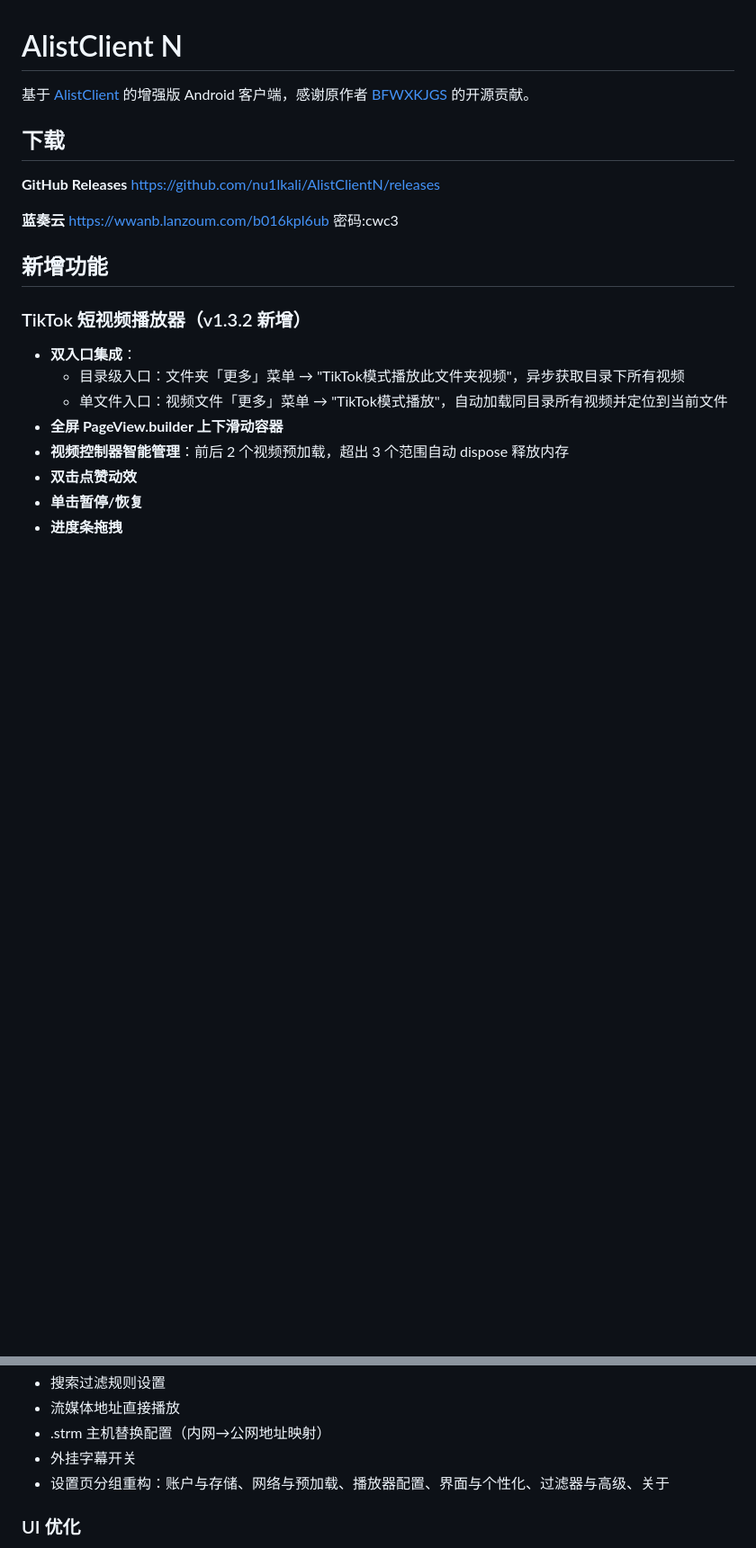
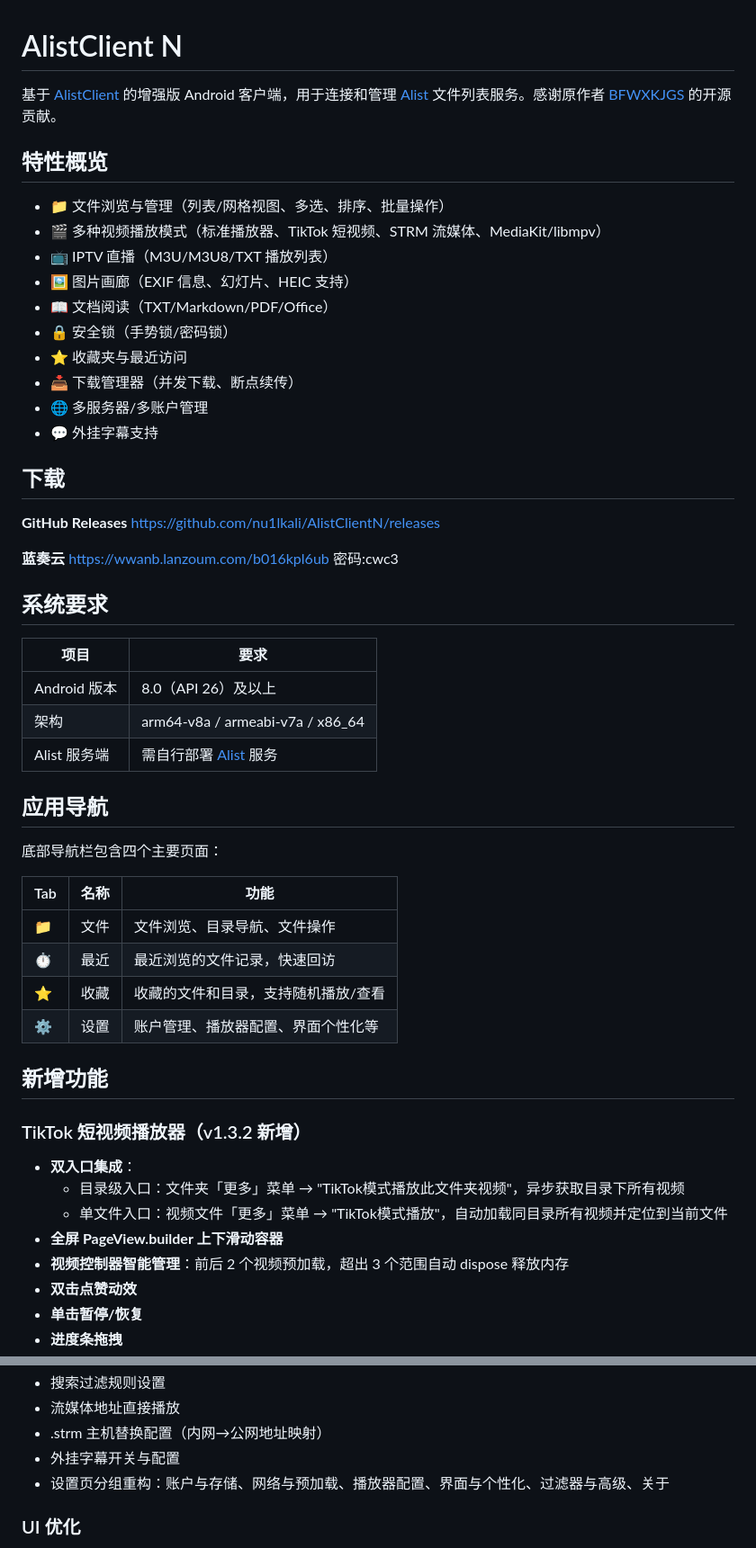
Before and after one commit to nu1lkali/AlistClientN, a Markdown page: README.md, 2 parts joined by grey strips. Shown at 90% size. Rendered like a GitHub page; blank space fills up the shorter version.

```diff
--- a/README.md
+++ b/README.md
@@ -1,7 +1,19 @@
 # AlistClient N
 
-基于 [AlistClient](https://github.com/BFWXKJGS/AlistClient) 的增强版 Android 客户端，感谢原作者 [BFWXKJGS](https://github.com/BFWXKJGS) 的开源贡献。
+基于 [AlistClient](https://github.com/BFWXKJGS/AlistClient) 的增强版 Android 客户端，用于连接和管理 [Alist](https://github.com/alist-org/alist) 文件列表服务。感谢原作者 [BFWXKJGS](https://github.com/BFWXKJGS) 的开源贡献。
 
+## 特性概览
+
+- 📁 文件浏览与管理（列表/网格视图、多选、排序、批量操作）
+- 🎬 多种视频播放模式（标准播放器、TikTok 短视频、STRM 流媒体、MediaKit/libmpv）
+- 📺 IPTV 直播（M3U/M3U8/TXT 播放列表）
+- 🖼️ 图片画廊（EXIF 信息、幻灯片、HEIC 支持）
+- 📖 文档阅读（TXT/Markdown/PDF/Office）
+- 🔒 安全锁（手势锁/密码锁）
+- ⭐ 收藏夹与最近访问
+- 📥 下载管理器（并发下载、断点续传）
+- 🌐 多服务器/多账户管理
+- 💬 外挂字幕支持
 
 ## 下载
 
@@ -11,6 +23,25 @@ https://github.com/nu1lkali/AlistClientN/releases
 **蓝奏云**
 https://wwanb.lanzoum.com/b016kpl6ub
 密码:cwc3
+
+## 系统要求
+
+| 项目 | 要求 |
+|---|---|
+| Android 版本 | 8.0（API 26）及以上 |
+| 架构 | arm64-v8a / armeabi-v7a / x86_64 |
+| Alist 服务端 | 需自行部署 [Alist](https://github.com/alist-org/alist) 服务 |
+
+## 应用导航
+
+底部导航栏包含四个主要页面：
+
+| Tab | 名称 | 功能 |
+|---|---|---|
+| 📁 | 文件 | 文件浏览、目录导航、文件操作 |
+| ⏱ | 最近 | 最近浏览的文件记录，快速回访 |
+| ⭐ | 收藏 | 收藏的文件和目录，支持随机播放/查看 |
+| ⚙️ | 设置 | 账户管理、播放器配置、界面个性化等 |
 
 ## 新增功能
 
@@ -171,7 +225,7 @@ https://wwanb.lanzoum.com/b016kpl6ub
 - 搜索过滤规则设置
 - 流媒体地址直接播放
 - .strm 主机替换配置（内网→公网地址映射）
-- 外挂字幕开关
+- 外挂字幕开关与配置
 - 设置页分组重构：账户与存储、网络与预加载、播放器配置、界面与个性化、过滤器与高级、关于
 
 ### UI 优化
```
Also changed, not shown: other parts of README.md (+111 -6 lines).
